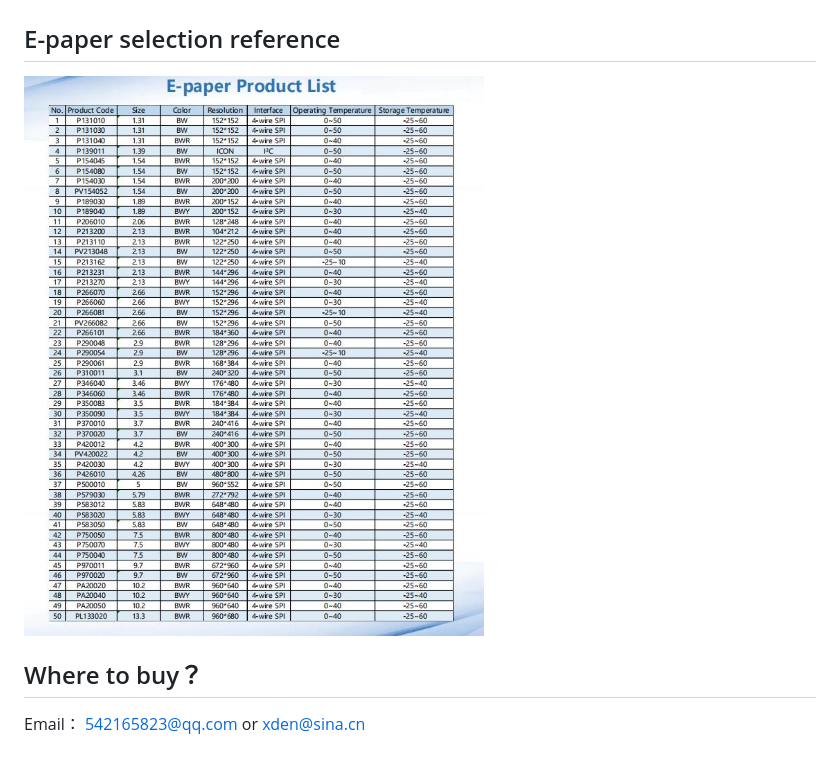
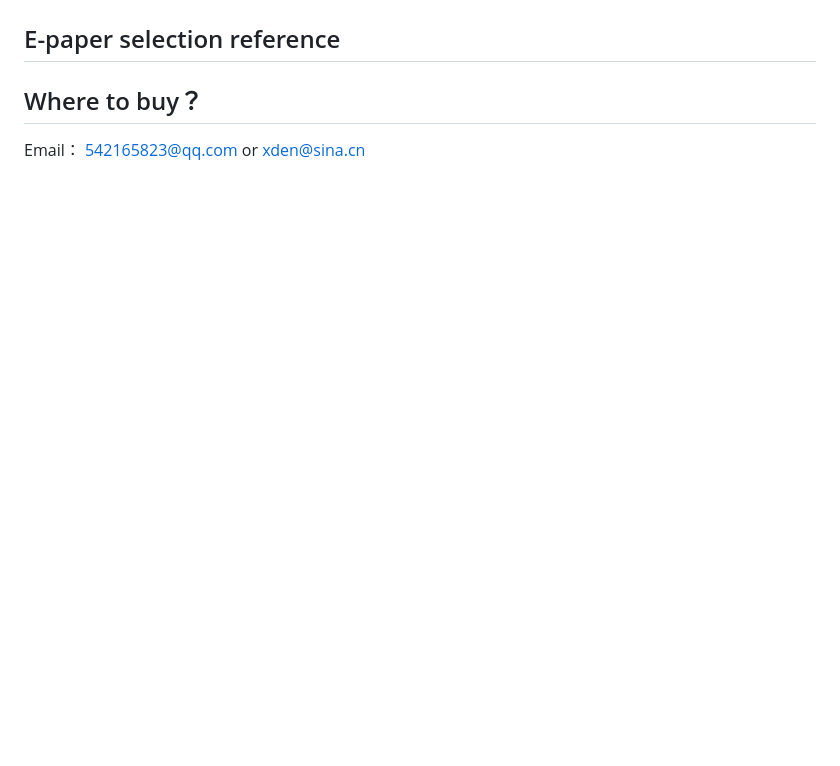
Before and after one commit to xudeng22/ePaper-Display-Module-selection, a Markdown page: README.md, the part around the change. Drawn GitHub-style; blank space fills up the shorter version.

```diff
--- a/README.md
+++ b/README.md
@@ -68,8 +68,6 @@ E Ink also offers a simple segmented product line, E Ink SURF™. In this produc
 
 ## E-paper selection reference
 
-![](电子纸选型.jpg)
-
 ## Where to buy？
 
 Email： 542165823@qq.com or xden@sina.cn
```
